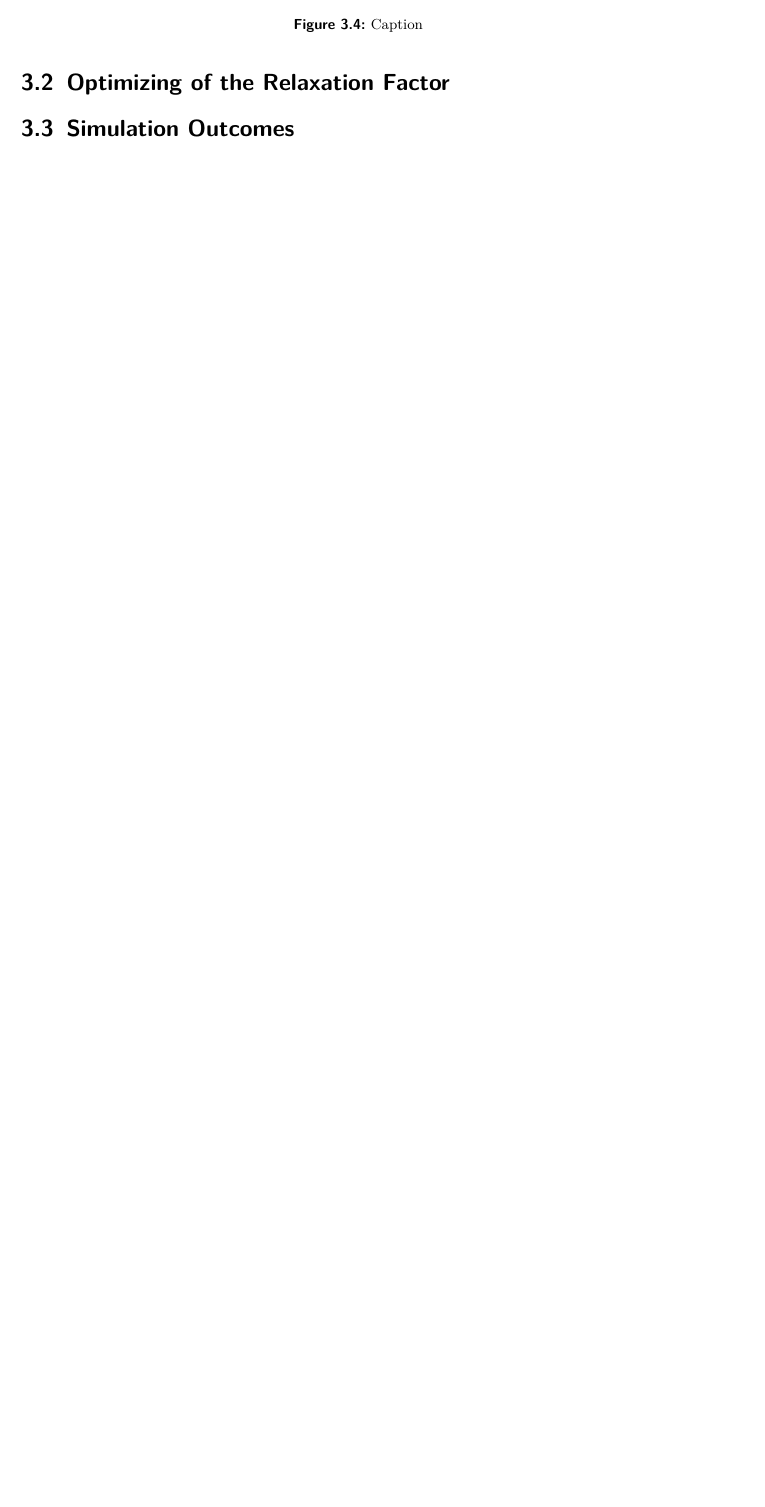
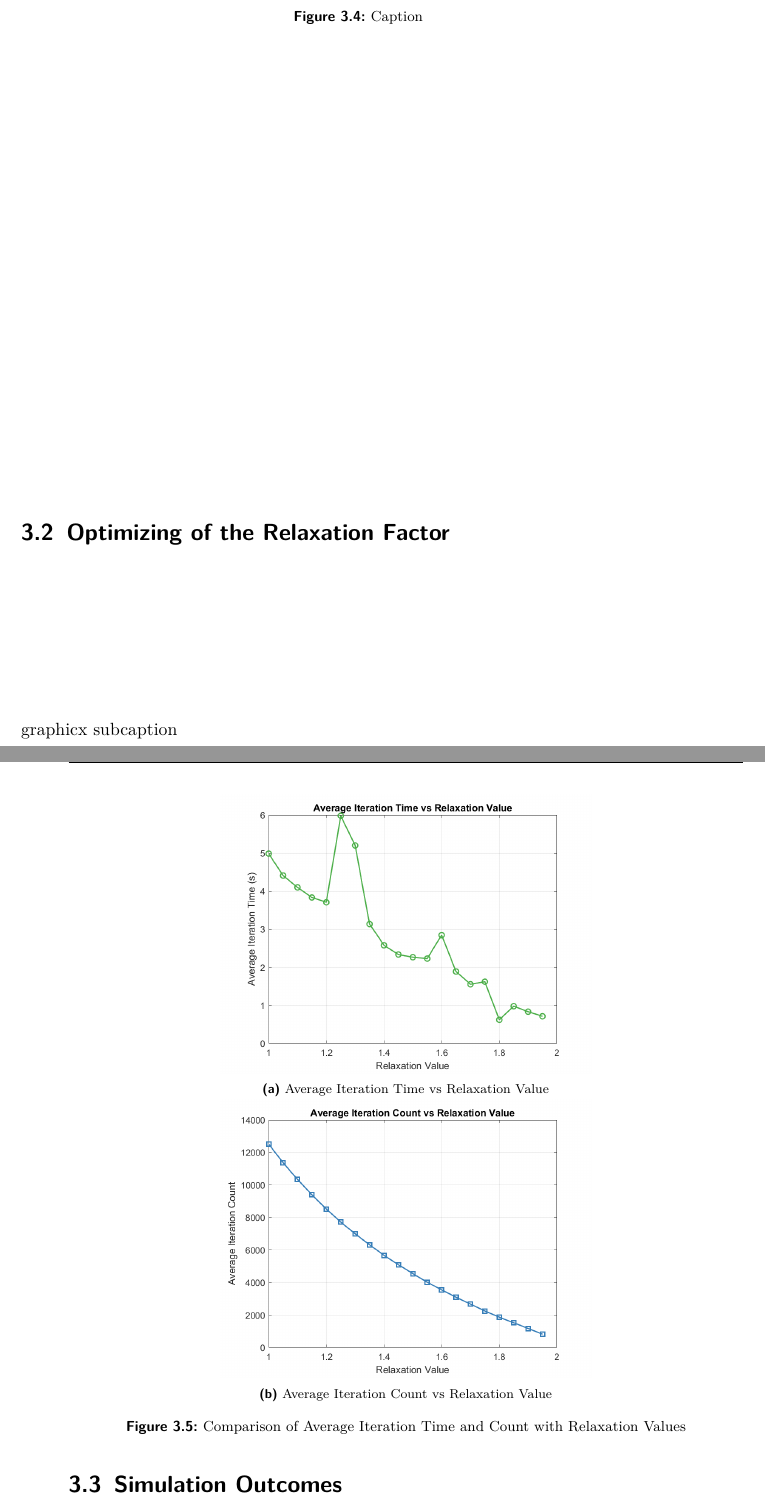
Before and after one commit to xMarcel4/Studienprojekt_Overleaf, a LaTeX document (Studienprojekt_main.tex, which reads 3) Implementation/3_2 Optimizing Relexation Factor.tex): part of page 37 of 42 before the commit and two parts of pages 37 and 38 of 42 after it, the two joined at a grey line, cut so that both start at the same text, the shorter picture padded with empty space. Compiled offline with pdfLaTeX.

Commit message:
Updates from Overleaf

```diff
--- a/3) Implementation/3_2 Optimizing Relexation Factor.tex
+++ b/3) Implementation/3_2 Optimizing Relexation Factor.tex
@@ -1,2 +1,24 @@
 \section{Optimizing of the Relaxation Factor}
 \label{Sec: Optimizing Relaxation Factor}
+
+\usepackage{graphicx}   % For including graphics
+\usepackage{subcaption} % For subfigures
+
+\begin{figure}[H]
+    \centering
+    \begin{subfigure}[b]{0.55\linewidth}
+        \centering
+        \includegraphics[width=\linewidth]{figures/overrelaxation/average_iteration_time_vs_relaxation_value.png}
+        \caption{Average Iteration Time vs Relaxation Value}
+        \label{fig:average_iteration_time}
+    \end{subfigure}
+    \hfill
+    \begin{subfigure}[b]{0.55\linewidth}
+        \centering
+        \includegraphics[width=\linewidth]{figures/overrelaxation/average_iteration_count_vs_relaxation_value.png}
+        \caption{Average Iteration Count vs Relaxation Value}
+        \label{fig:average_iteration_count}
+    \end{subfigure}
+    \caption{Comparison of Average Iteration Time and Count with Relaxation Values}
+    \label{fig:comparison}
+\end{figure}
```
